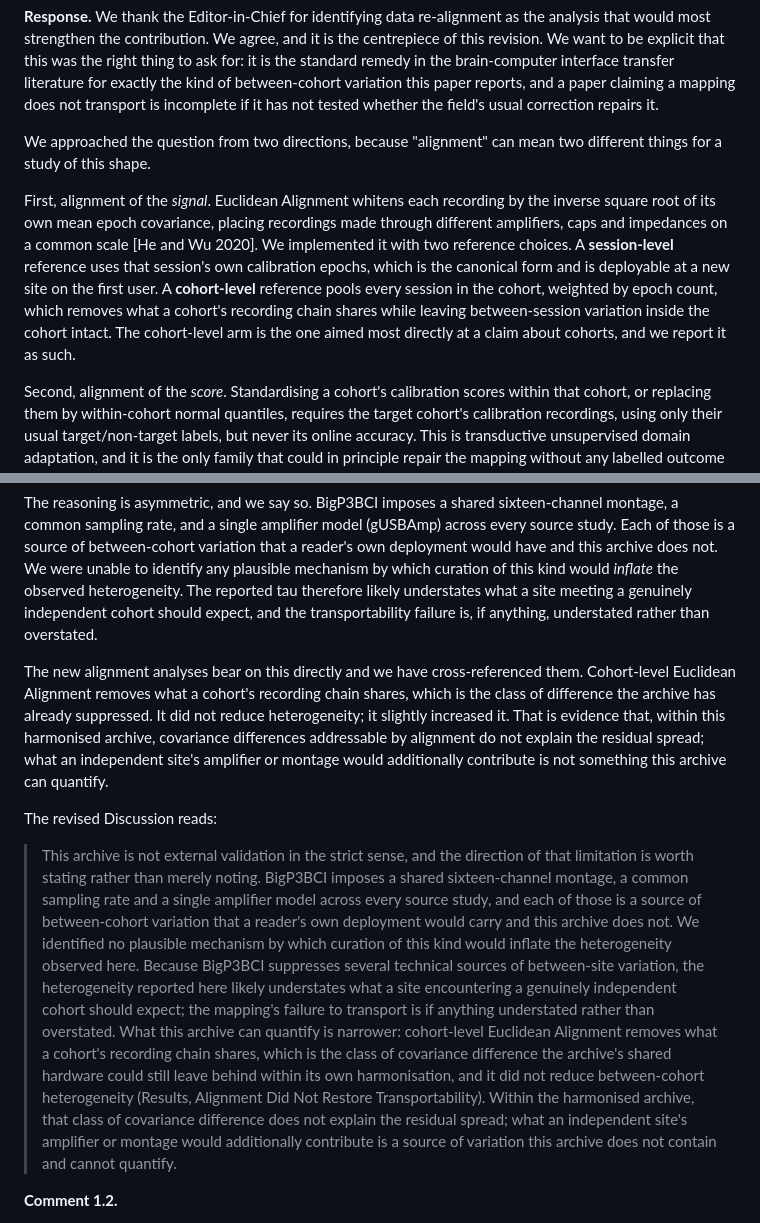
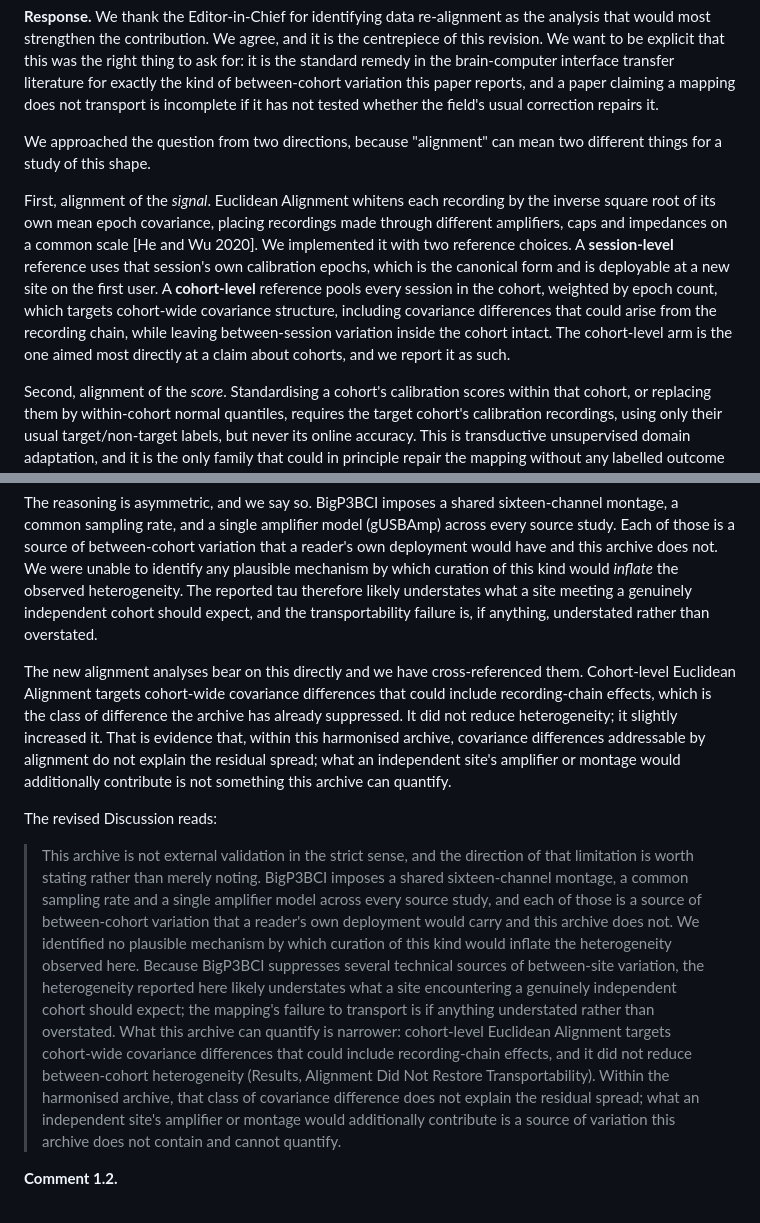
Before and after one commit to Alon-Gorenshtein/P300-speller-performance-in-amyotrophic-lateral-sclerosis-In-BigP3BCI-, a Markdown page: manuscript/response_to_reviewers_jne_r1.md, 2 parts joined by grey strips. Drawn GitHub-style.

```diff
--- a/manuscript/response_to_reviewers_jne_r1.md
+++ b/manuscript/response_to_reviewers_jne_r1.md
@@ -60,7 +60,7 @@ Alon Gorenshtein, MD, on behalf of all authors
 
 We approached the question from two directions, because "alignment" can mean two different things for a study of this shape.
 
-First, alignment of the *signal*. Euclidean Alignment whitens each recording by the inverse square root of its own mean epoch covariance, placing recordings made through different amplifiers, caps and impedances on a common scale [He and Wu 2020]. We implemented it with two reference choices. A **session-level** reference uses that session's own calibration epochs, which is the canonical form and is deployable at a new site on the first user. A **cohort-level** reference pools every session in the cohort, weighted by epoch count, which removes what a cohort's recording chain shares while leaving between-session variation inside the cohort intact. The cohort-level arm is the one aimed most directly at a claim about cohorts, and we report it as such.
+First, alignment of the *signal*. Euclidean Alignment whitens each recording by the inverse square root of its own mean epoch covariance, placing recordings made through different amplifiers, caps and impedances on a common scale [He and Wu 2020]. We implemented it with two reference choices. A **session-level** reference uses that session's own calibration epochs, which is the canonical form and is deployable at a new site on the first user. A **cohort-level** reference pools every session in the cohort, weighted by epoch count, which targets cohort-wide covariance structure, including covariance differences that could arise from the recording chain, while leaving between-session variation inside the cohort intact. The cohort-level arm is the one aimed most directly at a claim about cohorts, and we report it as such.
 
 Second, alignment of the *score*. Standardising a cohort's calibration scores within that cohort, or replacing them by within-cohort normal quantiles, requires the target cohort's calibration recordings, using only their usual target/non-target labels, but never its online accuracy. This is transductive unsupervised domain adaptation, and it is the only family that could in principle repair the mapping without any labelled outcome from the new site.
 
@@ -108,11 +108,11 @@ We thank Reviewer 1 for a careful and generous reading, and in particular for st
 
 The reasoning is asymmetric, and we say so. BigP3BCI imposes a shared sixteen-channel montage, a common sampling rate, and a single amplifier model (gUSBAmp) across every source study. Each of those is a source of between-cohort variation that a reader's own deployment would have and this archive does not. We were unable to identify any plausible mechanism by which curation of this kind would *inflate* the observed heterogeneity. The reported tau therefore likely understates what a site meeting a genuinely independent cohort should expect, and the transportability failure is, if anything, understated rather than overstated.
 
-The new alignment analyses bear on this directly and we have cross-referenced them. Cohort-level Euclidean Alignment removes what a cohort's recording chain shares, which is the class of difference the archive has already suppressed. It did not reduce heterogeneity; it slightly increased it. That is evidence that, within this harmonised archive, covariance differences addressable by alignment do not explain the residual spread; what an independent site's amplifier or montage would additionally contribute is not something this archive can quantify.
+The new alignment analyses bear on this directly and we have cross-referenced them. Cohort-level Euclidean Alignment targets cohort-wide covariance differences that could include recording-chain effects, which is the class of difference the archive has already suppressed. It did not reduce heterogeneity; it slightly increased it. That is evidence that, within this harmonised archive, covariance differences addressable by alignment do not explain the residual spread; what an independent site's amplifier or montage would additionally contribute is not something this archive can quantify.
 
 The revised Discussion reads:
 
-> This archive is not external validation in the strict sense, and the direction of that limitation is worth stating rather than merely noting. BigP3BCI imposes a shared sixteen-channel montage, a common sampling rate and a single amplifier model across every source study, and each of those is a source of between-cohort variation that a reader's own deployment would carry and this archive does not. We identified no plausible mechanism by which curation of this kind would inflate the heterogeneity observed here. Because BigP3BCI suppresses several technical sources of between-site variation, the heterogeneity reported here likely understates what a site encountering a genuinely independent cohort should expect; the mapping's failure to transport is if anything understated rather than overstated. What this archive can quantify is narrower: cohort-level Euclidean Alignment removes what a cohort's recording chain shares, which is the class of covariance difference the archive's shared hardware could still leave behind within its own harmonisation, and it did not reduce between-cohort heterogeneity (Results, Alignment Did Not Restore Transportability). Within the harmonised archive, that class of covariance difference does not explain the residual spread; what an independent site's amplifier or montage would additionally contribute is a source of variation this archive does not contain and cannot quantify.
+> This archive is not external validation in the strict sense, and the direction of that limitation is worth stating rather than merely noting. BigP3BCI imposes a shared sixteen-channel montage, a common sampling rate and a single amplifier model across every source study, and each of those is a source of between-cohort variation that a reader's own deployment would carry and this archive does not. We identified no plausible mechanism by which curation of this kind would inflate the heterogeneity observed here. Because BigP3BCI suppresses several technical sources of between-site variation, the heterogeneity reported here likely understates what a site encountering a genuinely independent cohort should expect; the mapping's failure to transport is if anything understated rather than overstated. What this archive can quantify is narrower: cohort-level Euclidean Alignment targets cohort-wide covariance differences that could include recording-chain effects, and it did not reduce between-cohort heterogeneity (Results, Alignment Did Not Restore Transportability). Within the harmonised archive, that class of covariance difference does not explain the residual spread; what an independent site's amplifier or montage would additionally contribute is a source of variation this archive does not contain and cannot quantify.
 
 **Comment 1.2.**
 
```
Also changed, not shown: manuscript/manuscript_expanded.md (+2 -2 lines), manuscript/manuscript_highlighted.md (+2 -2 lines).
